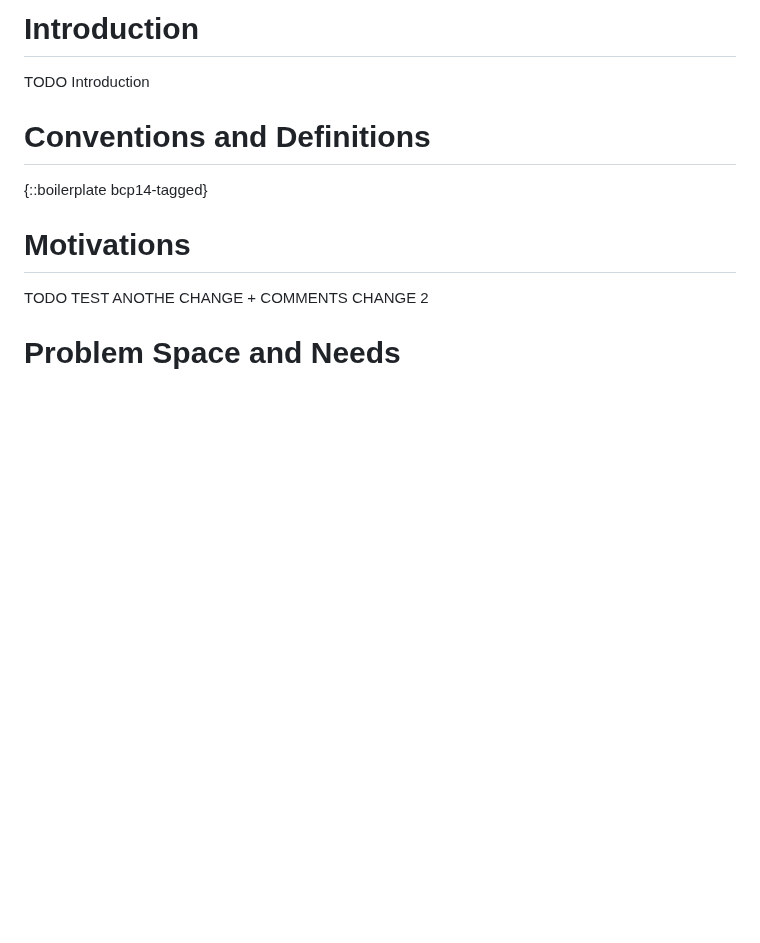
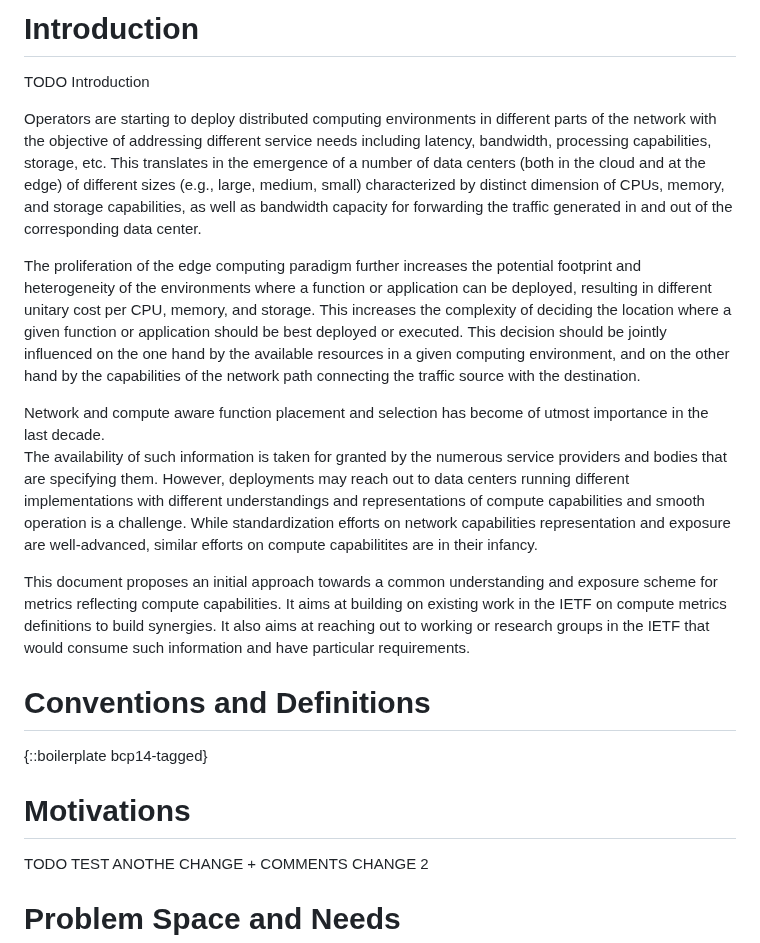
Before and after one commit to giralt/draft-xxx-operational-compute-metrics, a Markdown page: draft-xxx-operational-compute-metrics.md, the part around the change. Rendered like a GitHub page; blank space fills up the shorter version.

Commit message:
Update draft-xxx-operational-compute-metrics.md
Introduction - sabine

```diff
--- a/draft-xxx-operational-compute-metrics.md
+++ b/draft-xxx-operational-compute-metrics.md
@@ -65,6 +65,37 @@ and exposure scheme for metrics reflecting compute capabilities.
 # Introduction
 
 TODO Introduction
+
+Operators are starting to deploy distributed computing environments
+ in different parts of the network with the objective of addressing
+ different service needs including latency, bandwidth, processing
+ capabilities, storage, etc.
+This translates in the emergence of a
+ number of data centers (both in the cloud and at the edge) of
+ different sizes (e.g., large, medium, small) characterized by
+ distinct dimension of CPUs, memory, and storage capabilities, as well
+ as bandwidth capacity for forwarding the traffic generated in and out
+ of the corresponding data center.
+
+ The proliferation of the edge computing paradigm further increases
+ the potential footprint and heterogeneity of the environments where a
+ function or application can be deployed, resulting in different
+ unitary cost per CPU, memory, and storage. This increases the
+ complexity of deciding the location where a given function or
+ application should be best deployed or executed.
+ This decision should be jointly
+ influenced on the one hand by the available resources in a given computing
+ environment, and on the other hand by the capabilities of the network path connecting
+ the traffic source with the destination.
+
+Network and compute aware function placement and selection has become of utmost importance in the last decade.
+The availability of such information is taken for granted by the numerous service providers and bodies that are specifying them.
+However, deployments may reach out to data centers running different implementations with different understandings and representations of compute capabilities and smooth operation is a challenge. While standardization efforts on network capabilities representation and exposure are well-advanced, similar efforts on compute capabilitites are in their infancy.
+
+This document proposes an initial approach towards  a common understanding
+and exposure scheme for metrics reflecting compute capabilities.
+It aims at building on existing work in the IETF on compute metrics definitions to build synergies.
+It also aims at reaching out to working or research groups in the IETF that would consume such information and have particular requirements.
 
 
 # Conventions and Definitions
```
